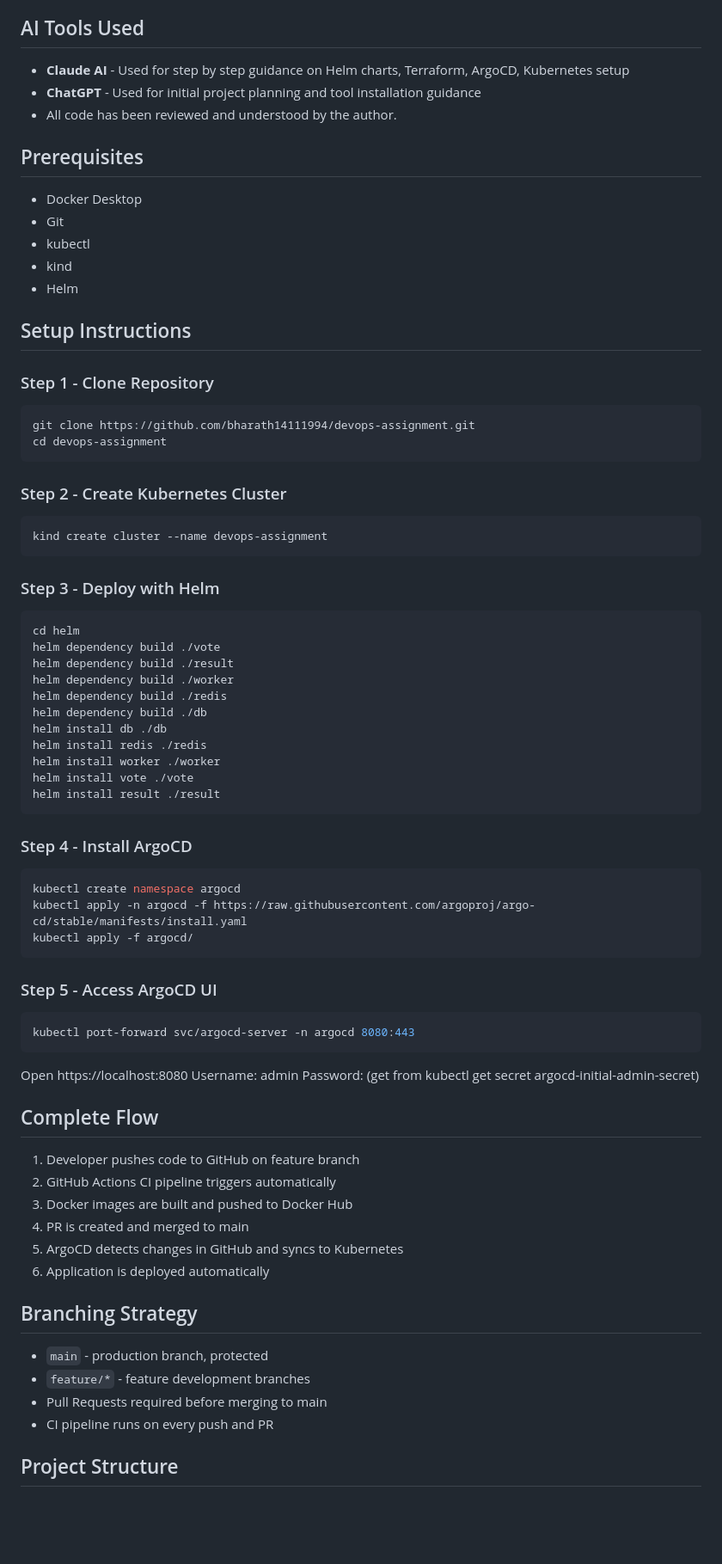
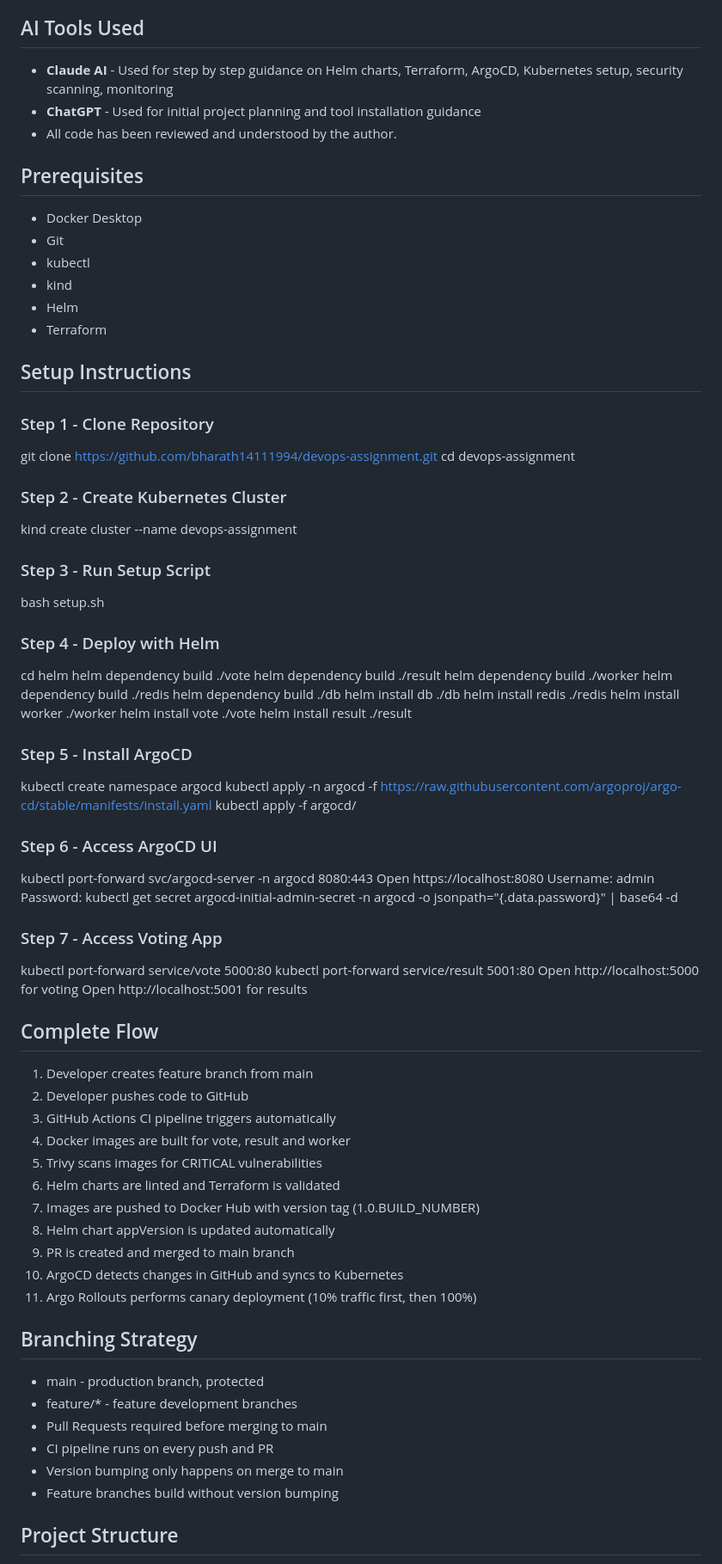
Before and after one commit to bharath14111994/devops-assignment, a Markdown page: README.md, the part around one of its changes. Shown at 86% size. Rendered like a GitHub page; blank space fills up the shorter version.

````diff
--- a/README.md
+++ b/README.md
@@ -5,7 +5,7 @@ This project deploys the Docker example voting app with a full CI/CD pipeline,
 cloud infrastructure, and GitOps-based delivery.
 
 ## AI Tools Used
-- **Claude AI** - Used for step by step guidance on Helm charts, Terraform, ArgoCD, Kubernetes setup
+- **Claude AI** - Used for step by step guidance on Helm charts, Terraform, ArgoCD, Kubernetes setup, security scanning, monitoring
 - **ChatGPT** - Used for initial project planning and tool installation guidance
 - All code has been reviewed and understood by the author.
 
@@ -15,22 +15,21 @@ cloud infrastructure, and GitOps-based delivery.
 - kubectl
 - kind
 - Helm
+- Terraform
 
 ## Setup Instructions
 
 ### Step 1 - Clone Repository
-```bash
 git clone https://github.com/bharath14111994/devops-assignment.git
 cd devops-assignment
-```
 
 ### Step 2 - Create Kubernetes Cluster
-```bash
 kind create cluster --name devops-assignment
-```
 
-### Step 3 - Deploy with Helm
-```bash
+### Step 3 - Run Setup Script
+bash setup.sh
+
+### Step 4 - Deploy with Helm
 cd helm
 helm dependency build ./vote
 helm dependency build ./result
@@ -42,36 +41,44 @@ helm install redis ./redis
 helm install worker ./worker
 helm install vote ./vote
 helm install result ./result
-```
 
-### Step 4 - Install ArgoCD
-```bash
+### Step 5 - Install ArgoCD
 kubectl create namespace argocd
 kubectl apply -n argocd -f https://raw.githubusercontent.com/argoproj/argo-cd/stable/manifests/install.yaml
 kubectl apply -f argocd/
-```
 
-### Step 5 - Access ArgoCD UI
-```bash
+### Step 6 - Access ArgoCD UI
 kubectl port-forward svc/argocd-server -n argocd 8080:443
-```
 Open https://localhost:8080
 Username: admin
-Password: (get from kubectl get secret argocd-initial-admin-secret)
+Password: kubectl get secret argocd-initial-admin-secret -n argocd -o jsonpath="{.data.password}" | base64 -d
+
+### Step 7 - Access Voting App
+kubectl port-forward service/vote 5000:80
+kubectl port-forward service/result 5001:80
+Open http://localhost:5000 for voting
+Open http://localhost:5001 for results
 
 ## Complete Flow
-1. Developer pushes code to GitHub on feature branch
-2. GitHub Actions CI pipeline triggers automatically
-3. Docker images are built and pushed to Docker Hub
-4. PR is created and merged to main
-5. ArgoCD detects changes in GitHub and syncs to Kubernetes
-6. Application is deployed automatically
+1. Developer creates feature branch from main
+2. Developer pushes code to GitHub
+3. GitHub Actions CI pipeline triggers automatically
+4. Docker images are built for vote, result and worker
+5. Trivy scans images for CRITICAL vulnerabilities
+6. Helm charts are linted and Terraform is validated
+7. Images are pushed to Docker Hub with version tag (1.0.BUILD_NUMBER)
+8. Helm chart appVersion is updated automatically
+9. PR is created and merged to main branch
+10. ArgoCD detects changes in GitHub and syncs to Kubernetes
+11. Argo Rollouts performs canary deployment (10% traffic first, then 100%)
 
 ## Branching Strategy
-- `main` - production branch, protected
-- `feature/*` - feature development branches
+- main - production branch, protected
+- feature/* - feature development branches
 - Pull Requests required before merging to main
 - CI pipeline runs on every push and PR
+- Version bumping only happens on merge to main
+- Feature branches build without version bumping
 
 ## Project Structure
 devops-assignment/
````
Also changed, not shown: other parts of README.md (+96 -52 lines).
